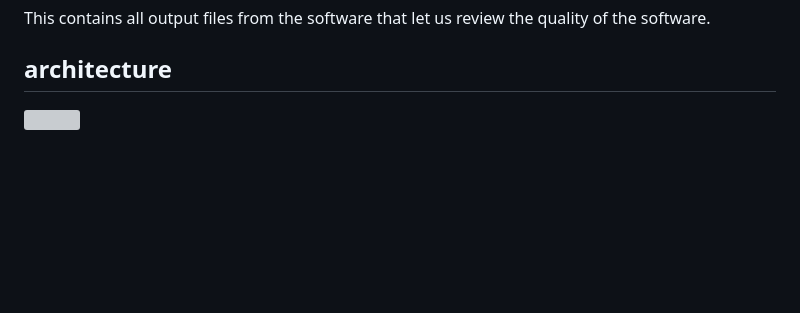
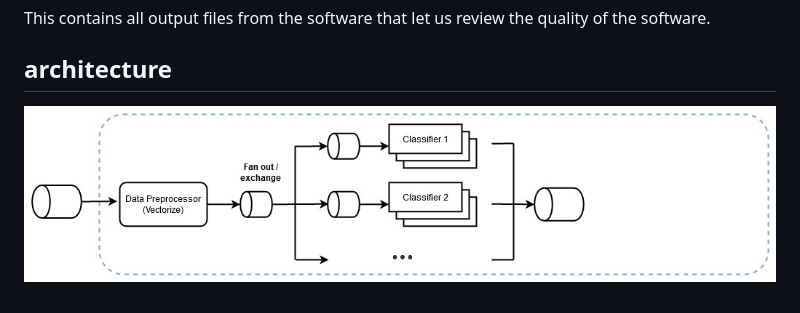
Before and after one commit to T0B1K/IssueClassifier, a Markdown page: README.md, the part around the change. GitHub-like rendering; pictures changed too: architecture.png; blank space fills up the shorter version; grey boxes are pictures that could not be loaded.

Commit message:
Change architecture picture

```diff
--- a/README.md
+++ b/README.md
@@ -30,4 +30,4 @@
   This contains all output files from the software that let us review the quality of the software.
 
 ## architecture
-![](images/architecture.png?raw=true)
+![](architecture.png "Architecture")
```
